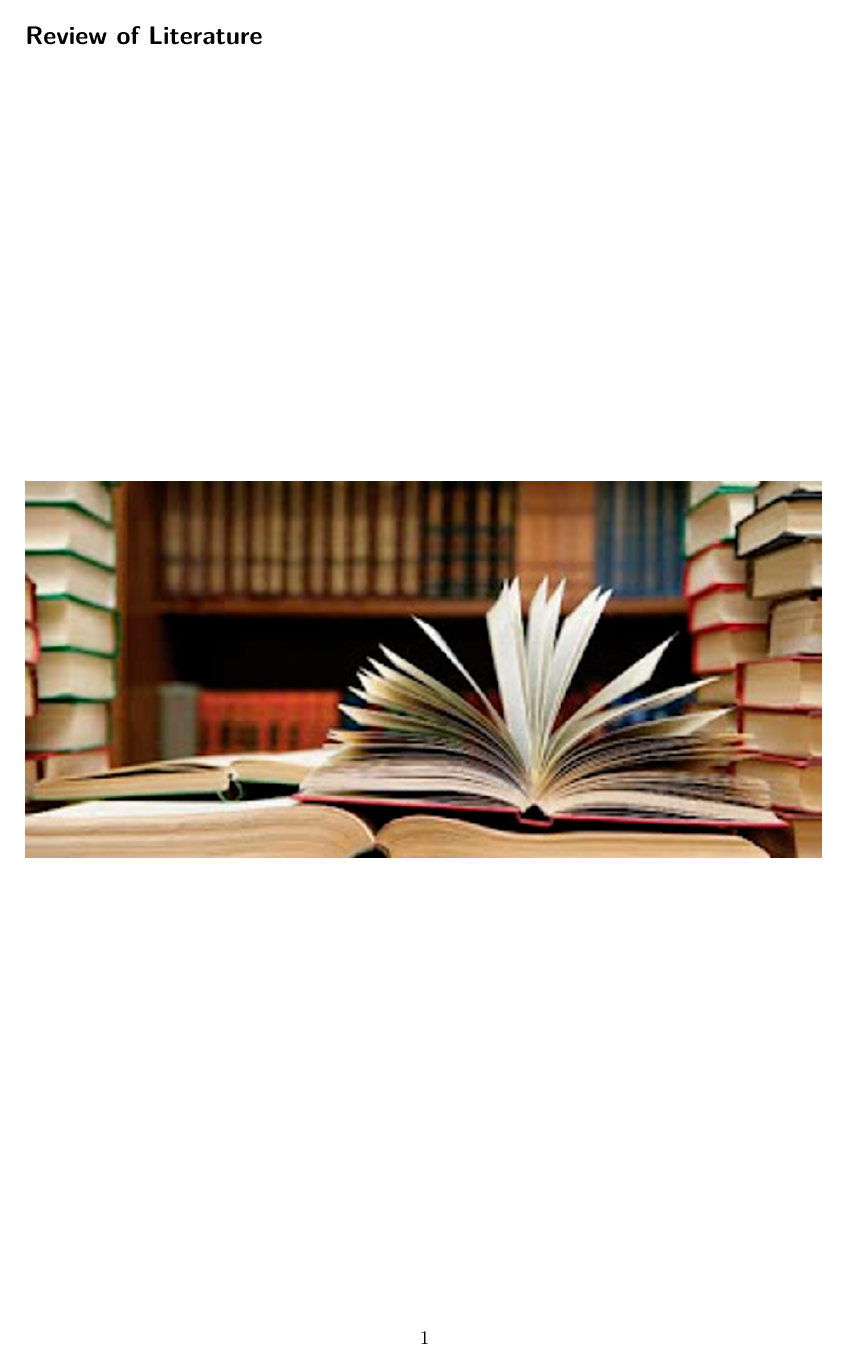
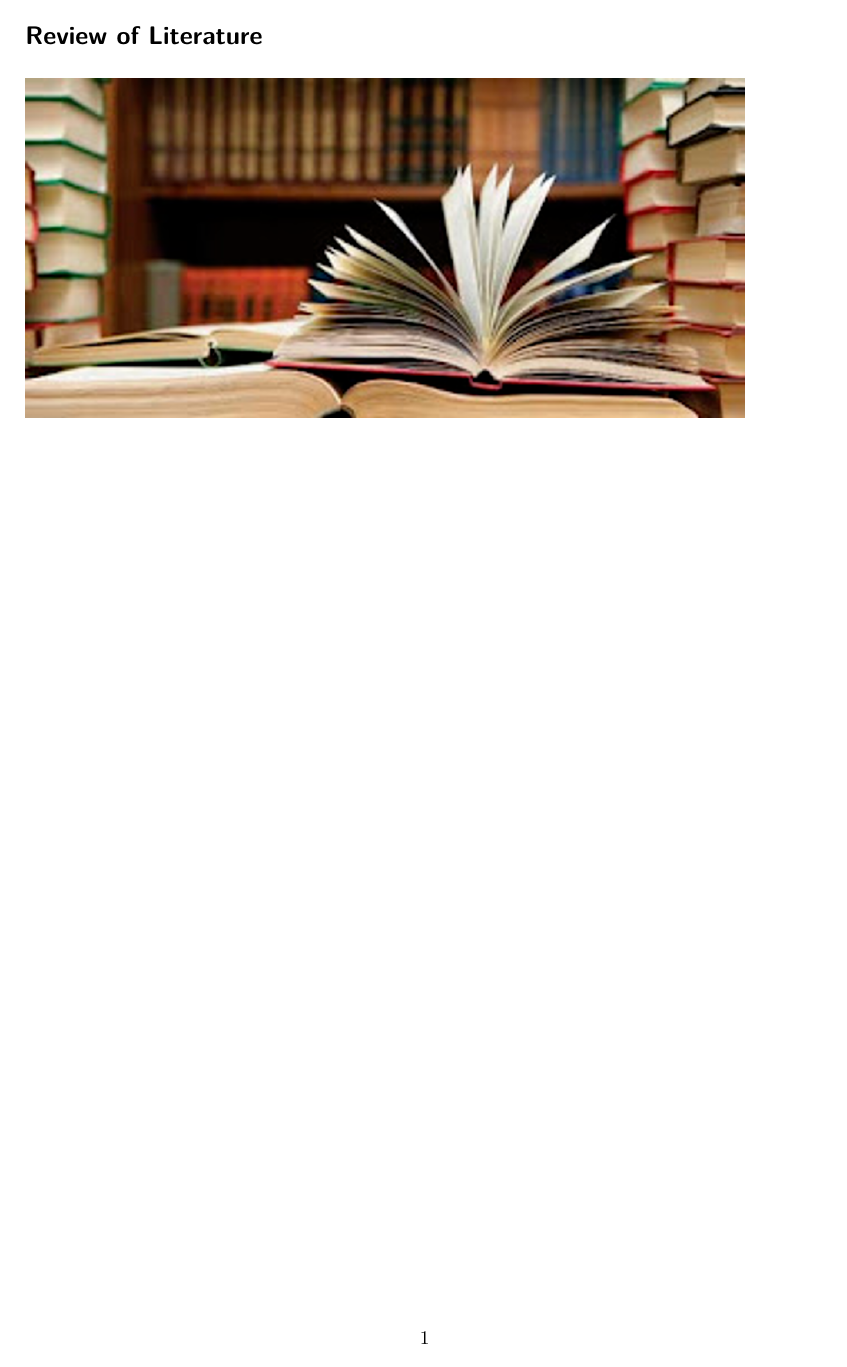
Before and after one commit to DrNaveen01/aiimsp, a Quarto document (03_rol.qmd): page 1 of 2. Rendered offline with R 4.5, knitr and Pandoc in place of Quarto, then LaTeX, with nearby package versions; drawn as R Markdown's standard PDF in place of the format the file asks for.

Commit message:
Remove PDF-only vertical-fill commands from chapter separators

```diff
--- a/03_rol.qmd
+++ b/03_rol.qmd
@@ -1,10 +1,6 @@
 # Review of Literature
 
-\vfill
-
-![](images/rol.png)
-
-\vfill
+![](images/rol.png){width="90%"}
 
 {{< pagebreak >}}
 
```
